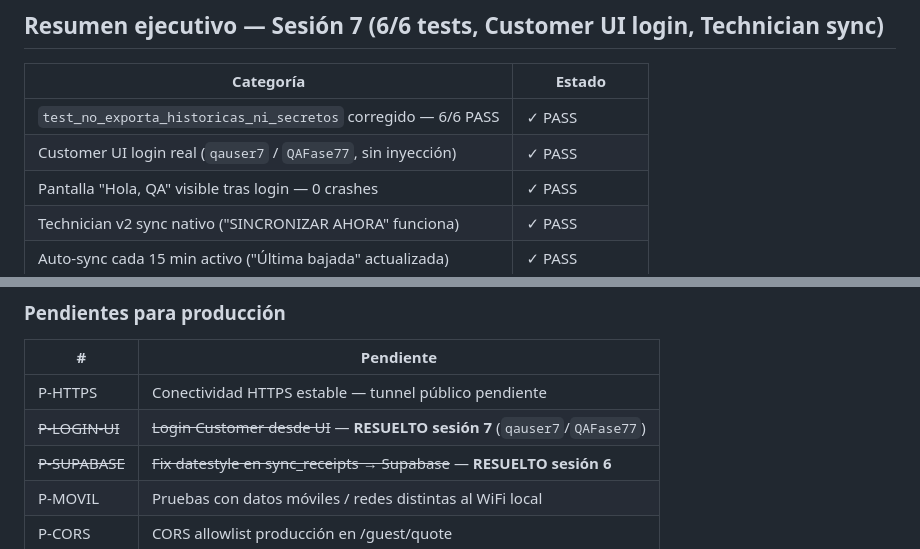
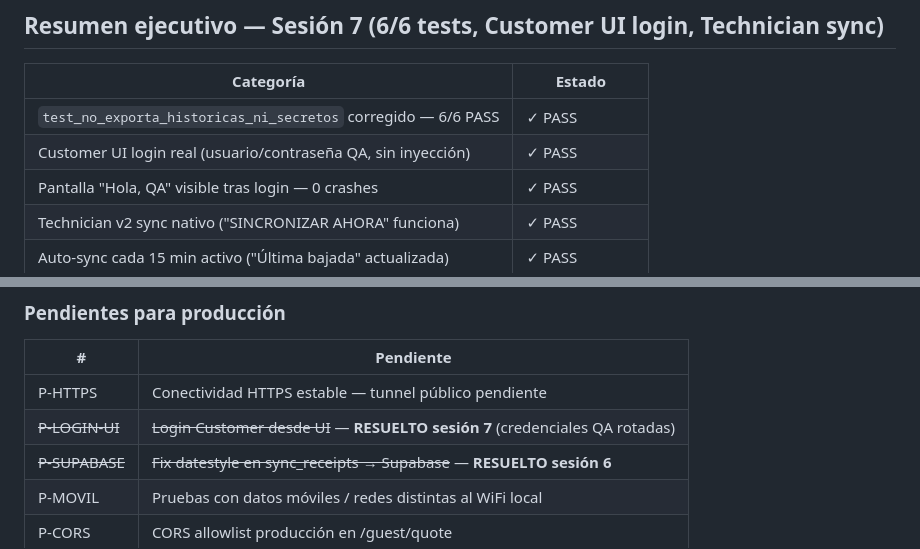
Before and after one commit to carlosocampo1034-a11y/LC-Sync-LAB, a Markdown page: docs/QA_HANDOFF.md, 2 parts joined by grey strips. GitHub-like rendering.

Commit message:
security: redact QA credentials from QA_HANDOFF.md
Removed plaintext username/password from two locations in the QA
handoff doc; password rotated via API — old value is now invalid.

Co-Authored-By: Claude Sonnet 4.6 <noreply@anthropic.com>

```diff
--- a/docs/QA_HANDOFF.md
+++ b/docs/QA_HANDOFF.md
@@ -12,7 +12,7 @@
 | Categoría | Estado |
 |---|---|
 | `test_no_exporta_historicas_ni_secretos` corregido — 6/6 PASS | ✓ PASS |
-| Customer UI login real (`qauser7` / `QAFase77`, sin inyección) | ✓ PASS |
+| Customer UI login real (usuario/contraseña QA, sin inyección) | ✓ PASS |
 | Pantalla "Hola, QA" visible tras login — 0 crashes | ✓ PASS |
 | Technician v2 sync nativo ("SINCRONIZAR AHORA" funciona) | ✓ PASS |
 | Auto-sync cada 15 min activo ("Última bajada" actualizada) | ✓ PASS |
@@ -86,7 +86,7 @@
 | # | Pendiente |
 |---|---|
 | P-HTTPS | Conectividad HTTPS estable — tunnel público pendiente |
-| ~~P-LOGIN-UI~~ | ~~Login Customer desde UI~~ — **RESUELTO sesión 7** (`qauser7`/`QAFase77`) |
+| ~~P-LOGIN-UI~~ | ~~Login Customer desde UI~~ — **RESUELTO sesión 7** (credenciales QA rotadas) |
 | ~~P-SUPABASE~~ | ~~Fix datestyle en sync_receipts → Supabase~~ — **RESUELTO sesión 6** |
 | P-MOVIL | Pruebas con datos móviles / redes distintas al WiFi local |
 | P-CORS | CORS allowlist producción en /guest/quote |
```
